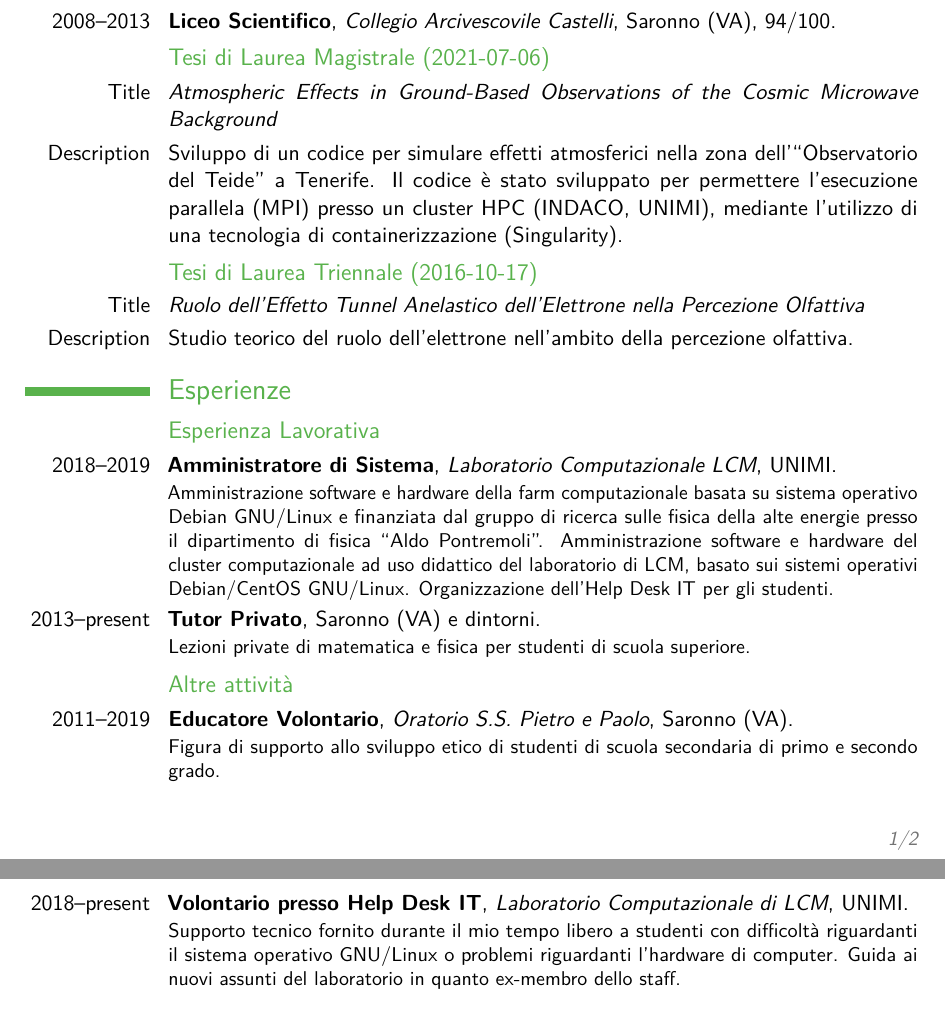
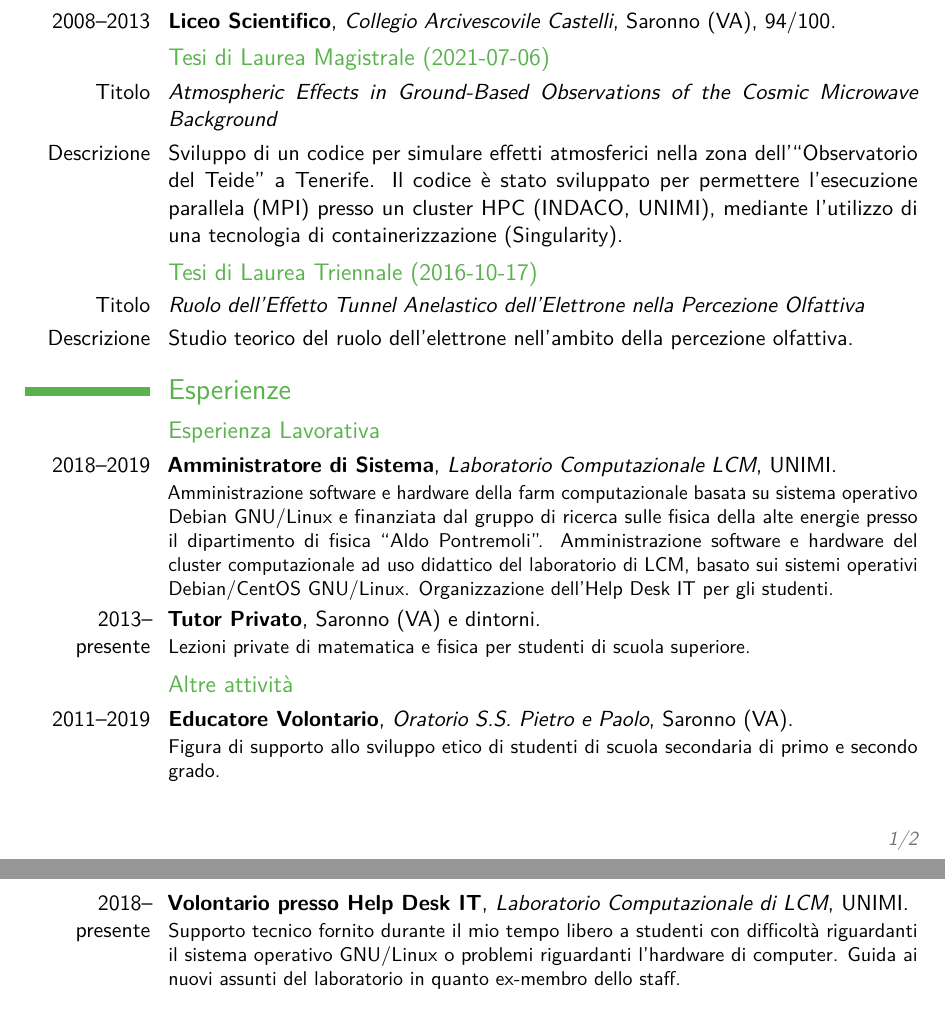
Before and after one commit to savaroskij/Curriculum_Vitae, a LaTeX CV (resume_ita.tex): two parts of pages 1 and 2 of 2, joined at a grey line, cut so that both start at the same text. Compiled offline with pdfLaTeX.

Commit message:
Correcte missed translations

```diff
--- a/resume_ita.tex
+++ b/resume_ita.tex
@@ -111,9 +111,9 @@ Castelli}{Saronno (VA)}{94/100}{}
 
 \subsection{Tesi di Laurea Magistrale (2021-07-06)}
 
-\cvitem{Title}{\emph{Atmospheric Effects in Ground-Based Observations of
+\cvitem{Titolo}{\emph{Atmospheric Effects in Ground-Based Observations of
 the Cosmic Microwave Background}}
-\cvitem{Description}{Sviluppo di un codice per simulare effetti atmosferici
+\cvitem{Descrizione}{Sviluppo di un codice per simulare effetti atmosferici
 nella zona dell'``Observatorio del Teide'' a Tenerife. Il codice \`e stato
 sviluppato per permettere l'esecuzione parallela (MPI) presso un cluster
 HPC (INDACO, UNIMI), mediante l'utilizzo di una tecnologia di
@@ -121,9 +121,9 @@ containerizzazione (Singularity).}
 
 \subsection{Tesi di Laurea Triennale (2016-10-17)}
 
-\cvitem{Title}{\emph{Ruolo dell'Effetto Tunnel Anelastico dell'Elettrone
+\cvitem{Titolo}{\emph{Ruolo dell'Effetto Tunnel Anelastico dell'Elettrone
 nella Percezione Olfattiva}}
-\cvitem{Description}{Studio teorico del ruolo dell'elettrone nell'ambito
+\cvitem{Descrizione}{Studio teorico del ruolo dell'elettrone nell'ambito
 della percezione olfattiva.}
 
 %----------------------------------------------------------------------------------------
@@ -145,7 +145,7 @@ gli studenti.}
 
 %------------------------------------------------
 
-\cventry{2013--present}{Tutor Privato}{}{Saronno (VA) e dintorni}{}{Lezioni
+\cventry{2013--presente}{Tutor Privato}{}{Saronno (VA) e dintorni}{}{Lezioni
 private di matematica e fisica per studenti di scuola superiore.}
 
 %------------------------------------------------
@@ -156,7 +156,7 @@ private di matematica e fisica per studenti di scuola superiore.}
 (VA)}{}{Figura di supporto allo sviluppo etico di studenti di scuola
 secondaria di primo e secondo grado.}
 
-\cventry{2018--present}{Volontario presso Help Desk IT}{Laboratorio
+\cventry{2018--presente}{Volontario presso Help Desk IT}{Laboratorio
 Computazionale di LCM}{UNIMI}{}{Supporto tecnico fornito durante il mio
 tempo libero a studenti con difficolt\`a riguardanti il sistema operativo
 GNU/Linux o problemi riguardanti l'hardware di computer. Guida ai nuovi
```
